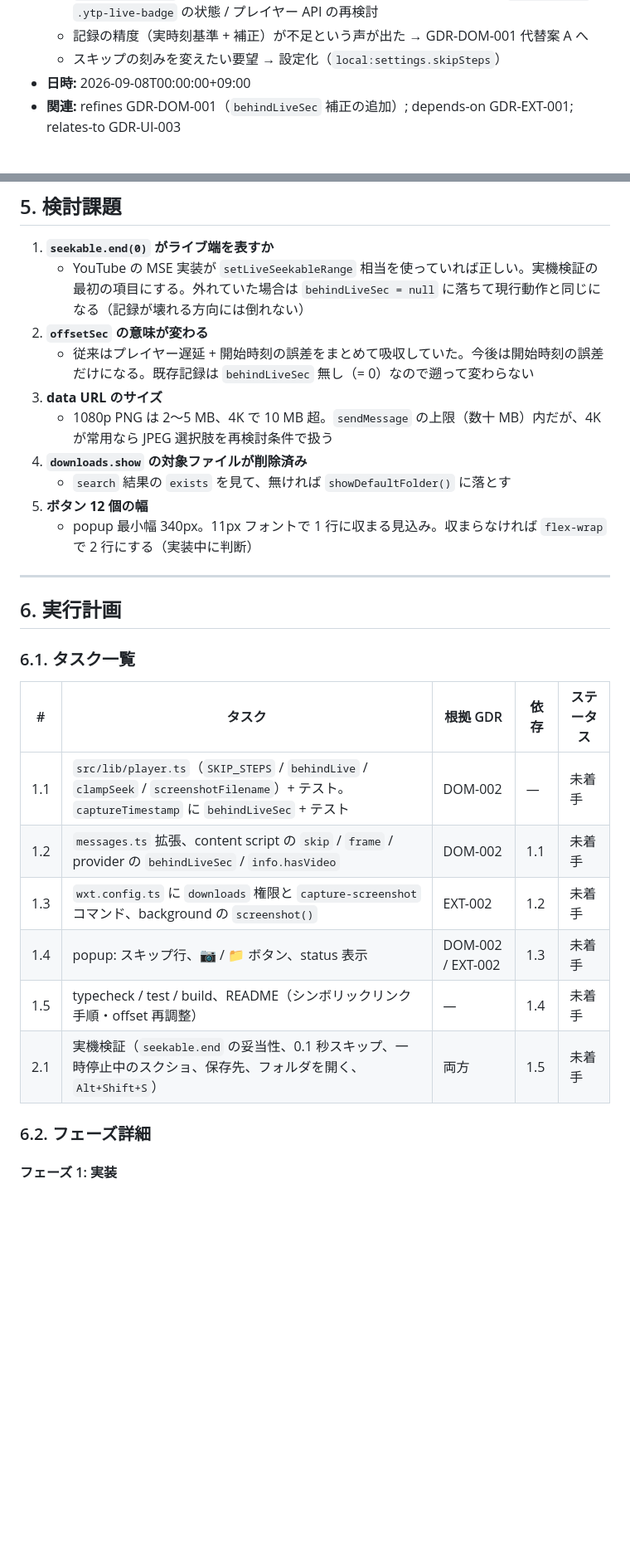
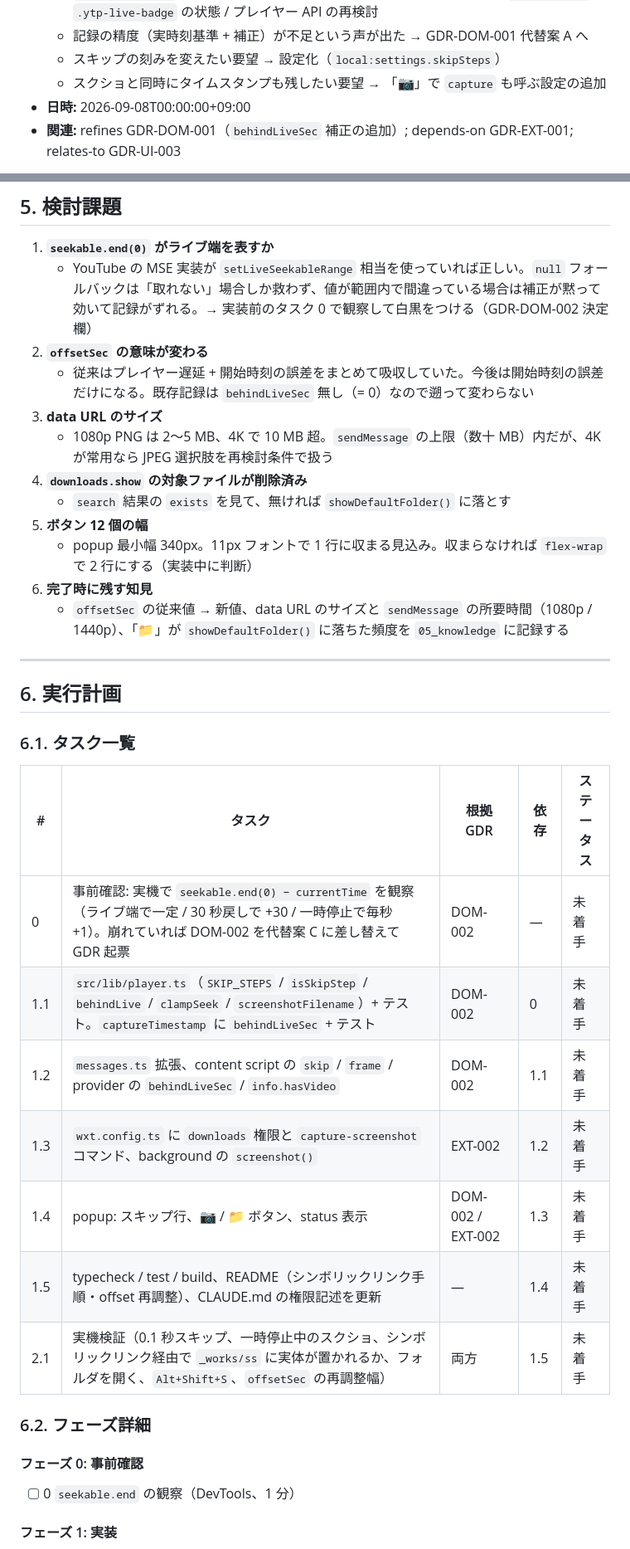
Before and after one commit to yoshinag/youtube_ts, a Markdown page: notes/20_kaizen/2026-09-08_skip_and_screenshot.md, 2 parts joined by grey strips. Shown at 83% size. Rendered like a GitHub page; blank space fills up the shorter version.

```diff
--- a/notes/20_kaizen/2026-09-08_skip_and_screenshot.md
+++ b/notes/20_kaizen/2026-09-08_skip_and_screenshot.md
@@ -41,6 +42,7 @@
   - `seekable.end(0)` がライブ端を正しく示さない配信形態が見つかった → `buffered.end` / `.ytp-live-badge` の状態 / プレイヤー API の再検討
   - 記録の精度（実時刻基準 + 補正）が不足という声が出た → GDR-DOM-001 代替案 A へ
   - スキップの刻みを変えたい要望 → 設定化（`local:settings.skipSteps`）
+  - スクショと同時にタイムスタンプも残したい要望 → 「📷」で `capture` も呼ぶ設定の追加
 - **日時:** 2026-09-08T00:00:00+09:00
 - **関連:** refines GDR-DOM-001（`behindLiveSec` 補正の追加）; depends-on GDR-EXT-001; relates-to GDR-UI-003
 
@@ -169,7 +176,7 @@ async function screenshot(tabId): Promise<ScreenshotResult> {
 ## 5. 検討課題
 
 1. **`seekable.end(0)` がライブ端を表すか**
-   - YouTube の MSE 実装が `setLiveSeekableRange` 相当を使っていれば正しい。実機検証の最初の項目にする。外れていた場合は `behindLiveSec = null` に落ちて現行動作と同じになる（記録が壊れる方向には倒れない）
+   - YouTube の MSE 実装が `setLiveSeekableRange` 相当を使っていれば正しい。`null` フォールバックは「取れない」場合しか救わず、値が範囲内で間違っている場合は補正が黙って効いて記録がずれる。→ 実装前のタスク 0 で観察して白黒をつける（GDR-DOM-002 決定欄）
 2. **`offsetSec` の意味が変わる**
    - 従来はプレイヤー遅延 + 開始時刻の誤差をまとめて吸収していた。今後は開始時刻の誤差だけになる。既存記録は `behindLiveSec` 無し（= 0）なので遡って変わらない
 3. **data URL のサイズ**
@@ -178,6 +185,8 @@ async function screenshot(tabId): Promise<ScreenshotResult> {
    - `search` 結果の `exists` を見て、無ければ `showDefaultFolder()` に落とす
 5. **ボタン 12 個の幅**
    - popup 最小幅 340px。11px フォントで 1 行に収まる見込み。収まらなければ `flex-wrap` で 2 行にする（実装中に判断）
+6. **完了時に残す知見**
+   - `offsetSec` の従来値 → 新値、data URL のサイズと `sendMessage` の所要時間（1080p / 1440p）、「📁」が `showDefaultFolder()` に落ちた頻度を `05_knowledge` に記録する
 
 ---
 
@@ -187,14 +196,19 @@ async function screenshot(tabId): Promise<ScreenshotResult> {
 
 | # | タスク | 根拠 GDR | 依存 | ステータス |
 |---|---|---|---|---|
-| 1.1 | `src/lib/player.ts`（`SKIP_STEPS` / `behindLive` / `clampSeek` / `screenshotFilename`）+ テスト。`captureTimestamp` に `behindLiveSec` + テスト | DOM-002 | — | 未着手 |
+| 0 | 事前確認: 実機で `seekable.end(0) − currentTime` を観察（ライブ端で一定 / 30 秒戻しで +30 / 一時停止で毎秒 +1）。崩れていれば DOM-002 を代替案 C に差し替えて GDR 起票 | DOM-002 | — | 未着手 |
+| 1.1 | `src/lib/player.ts`（`SKIP_STEPS` / `isSkipStep` / `behindLive` / `clampSeek` / `screenshotFilename`）+ テスト。`captureTimestamp` に `behindLiveSec` + テスト | DOM-002 | 0 | 未着手 |
 | 1.2 | `messages.ts` 拡張、content script の `skip` / `frame` / provider の `behindLiveSec` / `info.hasVideo` | DOM-002 | 1.1 | 未着手 |
 | 1.3 | `wxt.config.ts` に `downloads` 権限と `capture-screenshot` コマンド、background の `screenshot()` | EXT-002 | 1.2 | 未着手 |
 | 1.4 | popup: スキップ行、📷 / 📁 ボタン、status 表示 | DOM-002 / EXT-002 | 1.3 | 未着手 |
-| 1.5 | typecheck / test / build、README（シンボリックリンク手順・offset 再調整） | — | 1.4 | 未着手 |
-| 2.1 | 実機検証（`seekable.end` の妥当性、0.1 秒スキップ、一時停止中のスクショ、保存先、フォルダを開く、`Alt+Shift+S`） | 両方 | 1.5 | 未着手 |
+| 1.5 | typecheck / test / build、README（シンボリックリンク手順・offset 再調整）、CLAUDE.md の権限記述を更新 | — | 1.4 | 未着手 |
+| 2.1 | 実機検証（0.1 秒スキップ、一時停止中のスクショ、シンボリックリンク経由で `_works/ss` に実体が置かれるか、フォルダを開く、`Alt+Shift+S`、`offsetSec` の再調整幅） | 両方 | 1.5 | 未着手 |
 
 ### 6.2. フェーズ詳細
+
+#### フェーズ 0: 事前確認
+
+- [ ] 0 `seekable.end` の観察（DevTools、1 分）
 
 #### フェーズ 1: 実装
 
```
Also changed, not shown: other parts of notes/20_kaizen/2026-09-08_skip_and_screenshot.md (+12 -5 lines).
